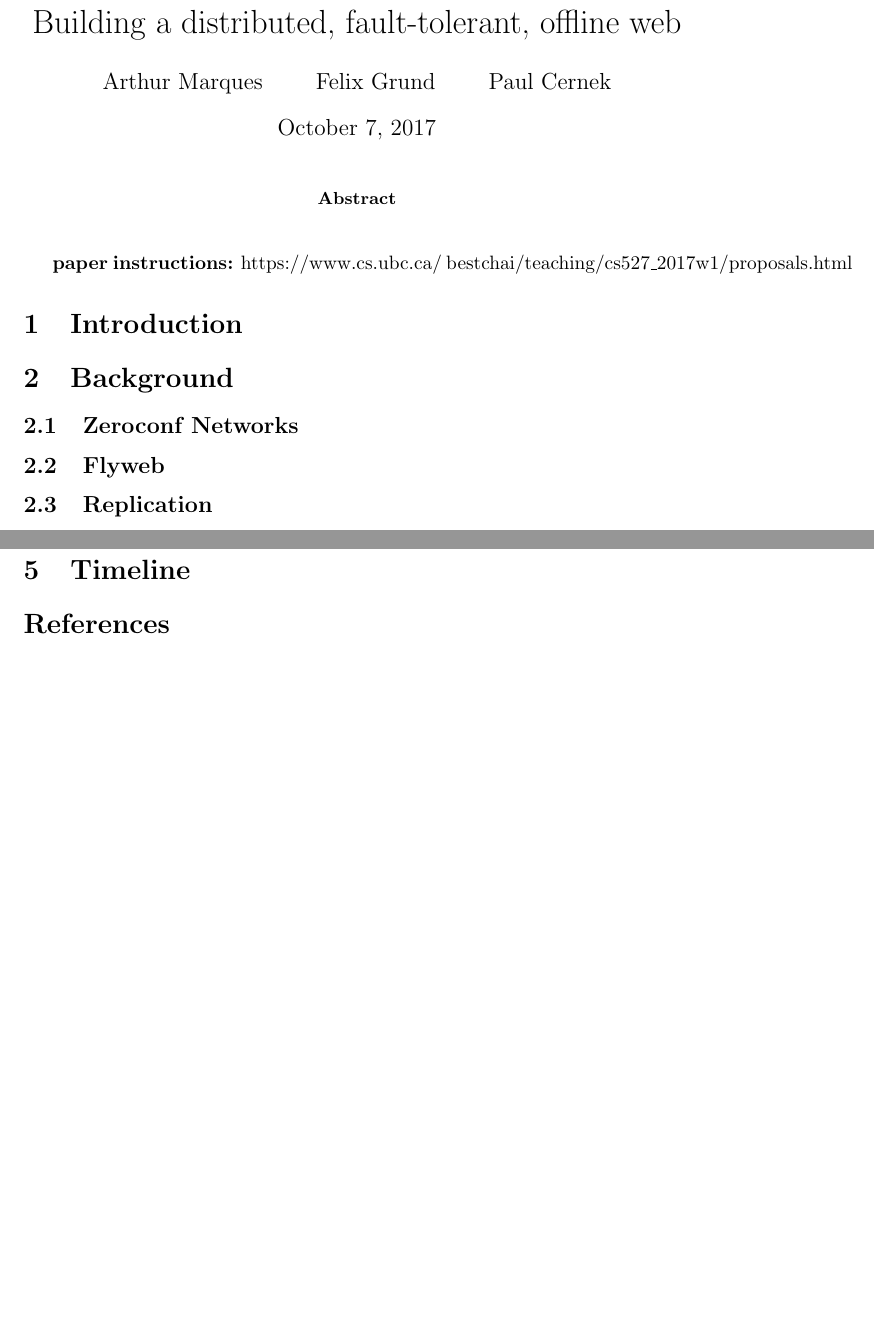
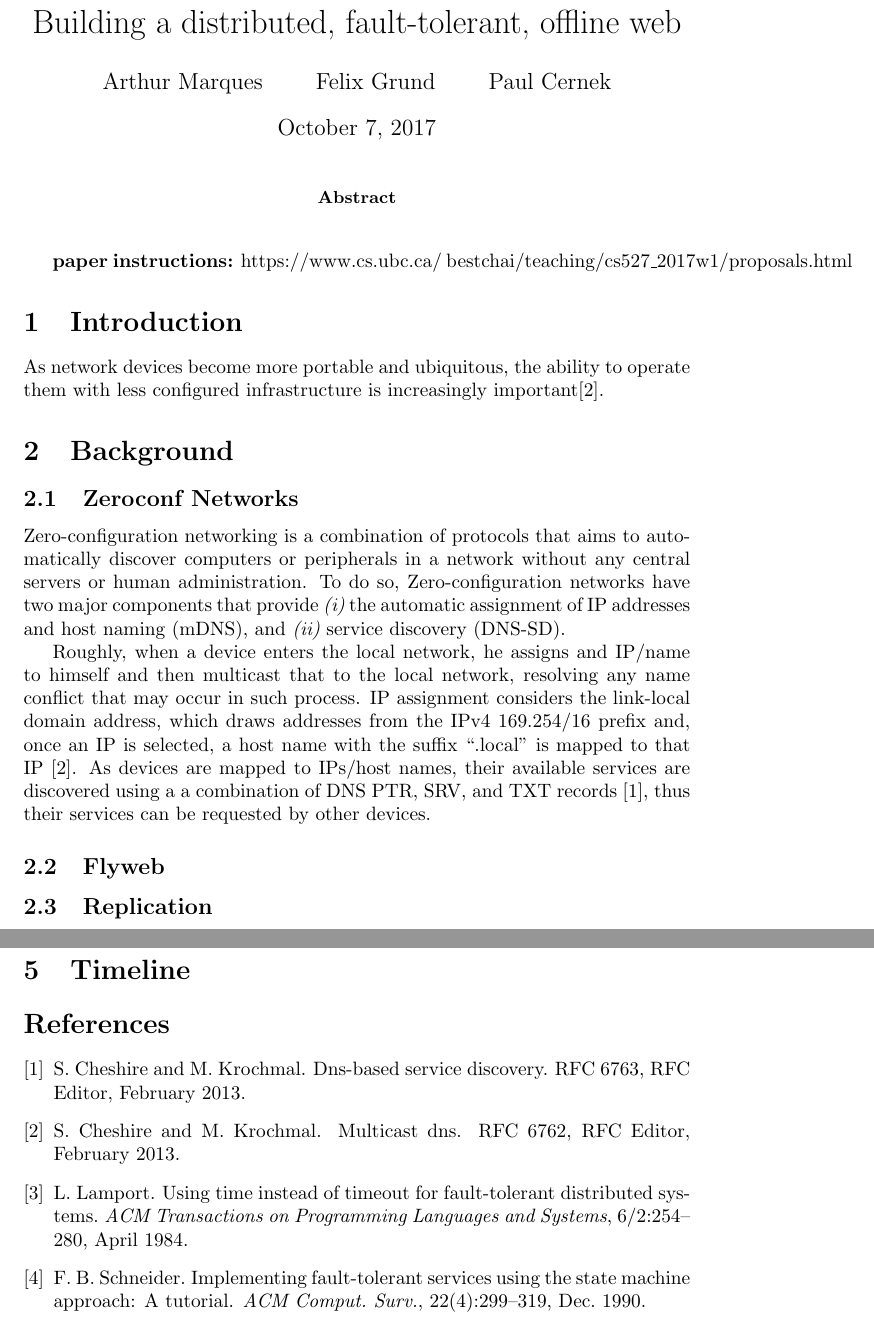
Before and after one commit to marquesarthur/successorships, a LaTeX paper (paper.tex, which reads sections/introduction.tex, sections/zeroconf.tex): two parts of pages 1 and 2 of 2, joined at a grey line, cut so that both start at the same text, the shorter picture padded with empty space. Compiled offline with pdfLaTeX.

Commit message:
Zeroconf section

```diff
--- a/sections/introduction.tex
+++ b/sections/introduction.tex
@@ -1,2 +1,4 @@
 \section{Introduction}
 \label{sec:introduction}
+
+As network devices become more portable and ubiquitous, the ability to operate them with less configured infrastructure is increasingly important\cite{rfc6762}.
--- a/sections/zeroconf.tex
+++ b/sections/zeroconf.tex
@@ -1,2 +1,9 @@
 \subsection{Zeroconf Networks}
 \label{sec:zeroconf}
+
+
+
+Zero-configuration networking is a combination of protocols that aims to automatically discover computers or peripherals in a network without any central servers or human administration. To do so, Zero-configuration networks have two major components that provide {\it (i)} the automatic assignment of IP addresses and host naming (mDNS), and {\it (ii)} service discovery (DNS-SD).
+
+
+Roughly, when a device enters the local network, he assigns and IP/name to himself and then multicast that to the local network, resolving any name conflict that may occur in such process. IP assignment considers the link-local domain address, which draws addresses from the IPv4 169.254/16 prefix and, once an IP is selected, a host name with the suffix ``.local'' is mapped to that IP~\cite{rfc6762}. As devices are mapped to IPs/host names, their available services are discovered using a a combination of DNS PTR, SRV, and TXT records~\cite{rfc6763}, thus their services can be requested by other devices.
```
Also changed, not shown: sections/replication.tex (+1 -1 lines), paper.pdf (added), 1 other file.
